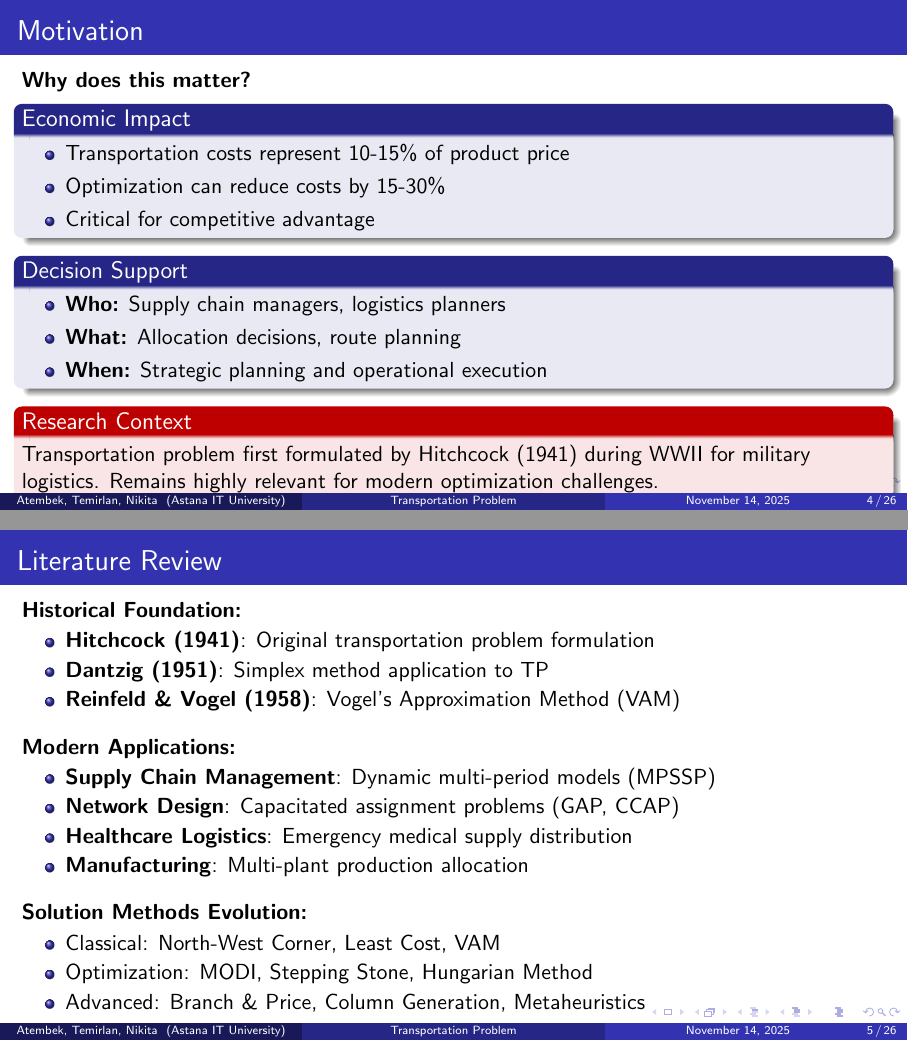
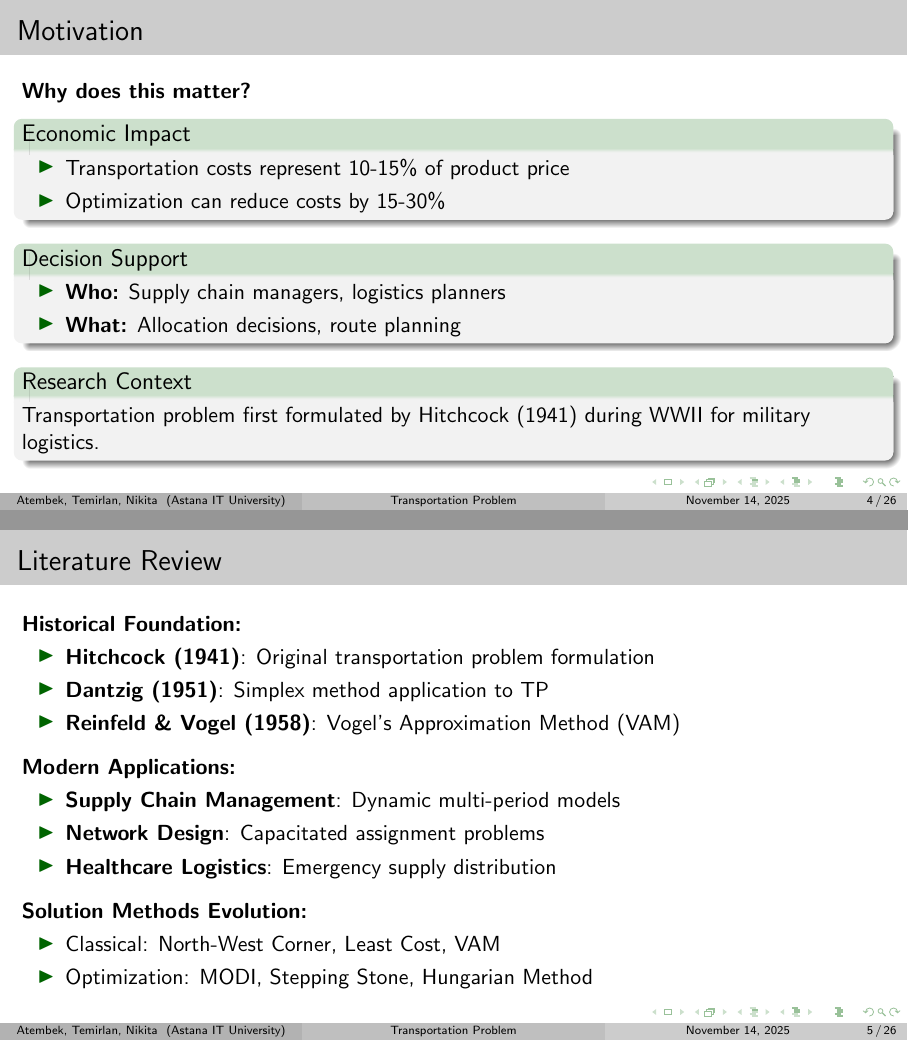
Before and after one commit to timseye/endterm_numerical_methods, LaTeX slides (endterm_presentation.tex): pages 4 and 5 of 26, joined at a grey line. Compiled offline with pdfLaTeX.

Commit message:
changes style

```diff
--- a/endterm_presentation.tex
+++ b/endterm_presentation.tex
@@ -4,7 +4,14 @@
 
 \documentclass[aspectratio=169]{beamer}
 \usetheme{Madrid}
-\usecolortheme{default}
+\usecolortheme{seagull}
+
+% Custom color definitions
+\definecolor{darkgreen}{RGB}{0,100,0}
+\definecolor{darkorange}{RGB}{200,80,0}
+\setbeamercolor{structure}{fg=darkgreen}
+\setbeamercolor{block title}{bg=darkgreen!20,fg=black}
+\setbeamercolor{block body}{bg=gray!10,fg=black}
 
 % Packages
 \usepackage{amsmath}
@@ -18,6 +25,10 @@
 \usepackage{xcolor}
 \usepackage{tikz}
 \usetikzlibrary{shapes,arrows,positioning}
+
+% Custom itemize symbols
+\setbeamertemplate{itemize items}[triangle]
+\setbeamertemplate{enumerate items}[circle]
 
 % Title Information
 \title[Transportation Problem]{Optimization of Transportation Networks:\\A Linear Programming Approach}
@@ -85,7 +96,6 @@
     \begin{itemize}
       \item Transportation costs represent 10-15\% of product price
       \item Optimization can reduce costs by 15-30\%
-      \item Critical for competitive advantage
     \end{itemize}
   \end{block}
 
@@ -93,14 +103,12 @@
     \begin{itemize}
       \item \textbf{Who:} Supply chain managers, logistics planners
       \item \textbf{What:} Allocation decisions, route planning
-      \item \textbf{When:} Strategic planning and operational execution
     \end{itemize}
   \end{block}
 
-  \begin{alertblock}{Research Context}
+  \begin{block}{Research Context}
     Transportation problem first formulated by Hitchcock (1941) during WWII for military logistics.
-    Remains highly relevant for modern optimization challenges.
-  \end{alertblock}
+  \end{block}
 \end{frame}
 
 \begin{frame}{Literature Review}
@@ -111,21 +119,19 @@
     \item \textbf{Reinfeld \& Vogel (1958)}: Vogel's Approximation Method (VAM)
   \end{itemize}
 
-  \vspace{0.3cm}
+  \vspace{0.2cm}
   \textbf{Modern Applications:}
   \begin{itemize}
-    \item \textbf{Supply Chain Management}: Dynamic multi-period models (MPSSP)
-    \item \textbf{Network Design}: Capacitated assignment problems (GAP, CCAP)
-    \item \textbf{Healthcare Logistics}: Emergency medical supply distribution
-    \item \textbf{Manufacturing}: Multi-plant production allocation
+    \item \textbf{Supply Chain Management}: Dynamic multi-period models
+    \item \textbf{Network Design}: Capacitated assignment problems
+    \item \textbf{Healthcare Logistics}: Emergency supply distribution
   \end{itemize}
 
-  \vspace{0.3cm}
+  \vspace{0.2cm}
   \textbf{Solution Methods Evolution:}
   \begin{itemize}
     \item Classical: North-West Corner, Least Cost, VAM
     \item Optimization: MODI, Stepping Stone, Hungarian Method
-    \item Advanced: Branch \& Price, Column Generation, Metaheuristics
   \end{itemize}
 \end{frame}
 
```
Also changed, not shown: endterm_presentation.tex (17 more changed lines).
